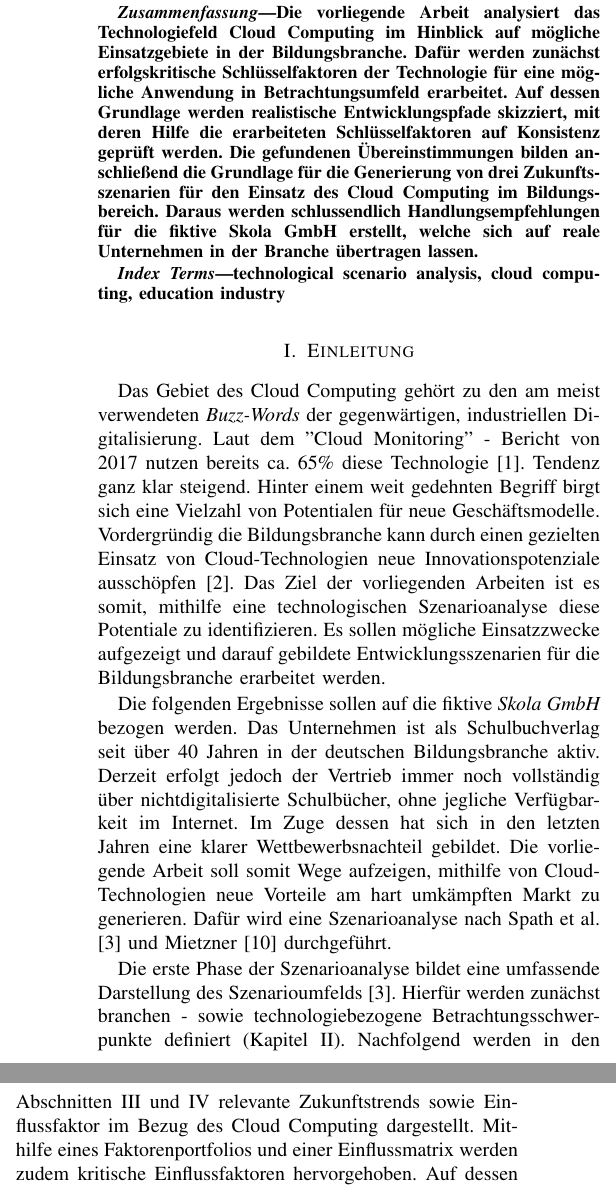
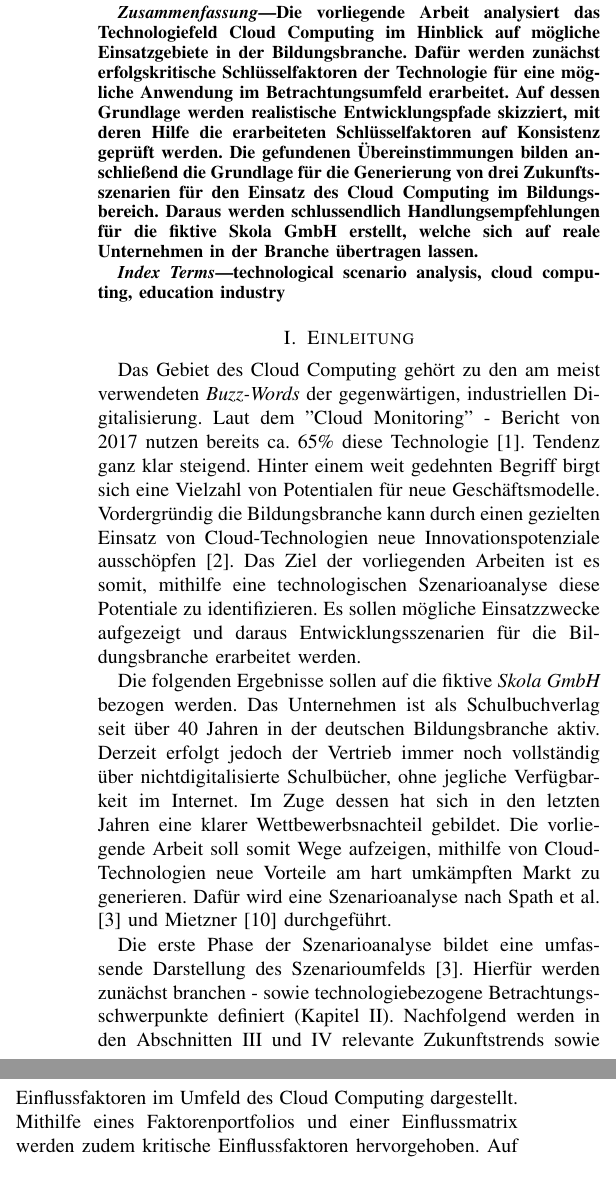
Before and after one commit to pinussilvestrus/scenario-analysis-cloud-computing, a LaTeX paper (cloud_computing.tex, which reads chapters/introduction.tex): two parts of the columns of page 1 of 7, joined at a grey line, cut so that both start at the same text. Compiled offline with pdfLaTeX; a missing font is replaced by an installed copy or a similar font; a LaTeX package or settings file that is missing is left out.

Commit message:
add final version

```diff
--- a/chapters/introduction.tex
+++ b/chapters/introduction.tex
@@ -1,7 +1,7 @@
 \section{Einleitung}
 \label{introduction}
-Das Gebiet des Cloud Computing gehört zu den am meist verwendeten \textit{Buzz-Words} der gegenwärtigen, industriellen Digitalisierung. Laut dem ''Cloud Monitoring'' - Bericht von 2017 nutzen bereits ca. 65\% diese Technologie \cite{bitkom}. Tendenz ganz klar steigend. Hinter einem weit gedehnten Begriff birgt sich eine Vielzahl von Potentialen für neue Geschäftsmodelle. Vordergründig die Bildungsbranche kann durch einen gezielten Einsatz von Cloud-Technologien neue Innovationspotenziale ausschöpfen \cite{meinel2}. Das Ziel der vorliegenden Arbeiten ist es somit, mithilfe eine technologischen Szenarioanalyse diese Potentiale zu identifizieren. Es sollen mögliche Einsatzzwecke aufgezeigt und darauf gebildete Entwicklungsszenarien für die Bildungsbranche erarbeitet werden.
+Das Gebiet des Cloud Computing gehört zu den am meist verwendeten \textit{Buzz-Words} der gegenwärtigen, industriellen Digitalisierung. Laut dem ''Cloud Monitoring'' - Bericht von 2017 nutzen bereits ca. 65\% diese Technologie \cite{bitkom}. Tendenz ganz klar steigend. Hinter einem weit gedehnten Begriff birgt sich eine Vielzahl von Potentialen für neue Geschäftsmodelle. Vordergründig die Bildungsbranche kann durch einen gezielten Einsatz von Cloud-Technologien neue Innovationspotenziale ausschöpfen \cite{meinel2}. Das Ziel der vorliegenden Arbeiten ist es somit, mithilfe eine technologischen Szenarioanalyse diese Potentiale zu identifizieren. Es sollen mögliche Einsatzzwecke aufgezeigt und daraus Entwicklungsszenarien für die Bildungsbranche erarbeitet werden.
 
 Die folgenden Ergebnisse sollen auf die fiktive \textit{Skola GmbH} bezogen werden. Das Unternehmen ist als Schulbuchverlag seit über 40 Jahren in der deutschen Bildungsbranche aktiv. Derzeit erfolgt jedoch der Vertrieb immer noch vollständig über nichtdigitalisierte Schulbücher, ohne jegliche Verfügbarkeit im Internet. Im Zuge dessen hat sich in den letzten Jahren eine klarer Wettbewerbsnachteil gebildet. Die vorliegende Arbeit soll somit Wege aufzeigen, mithilfe von Cloud-Technologien neue Vorteile am hart umkämpften Markt zu generieren. Dafür wird eine Szenarioanalyse nach Spath et al. \cite{spath} und Mietzner \cite{mietzner} durchgeführt.
 
-Die erste Phase der Szenarioanalyse bildet eine umfassende Darstellung des Szenarioumfelds  \cite{spath}. Hierfür werden zunächst branchen - sowie technologiebezogene Betrachtungsschwerpunkte definiert (Kapitel \ref{environment}). Nachfolgend werden in den Abschnitten \ref{futuretrends} und \ref{influencingfactors} relevante Zukunftstrends sowie Einflussfaktor im Bezug des Cloud Computing dargestellt. Mithilfe eines Faktorenportfolios und einer Einflussmatrix werden zudem kritische Einflussfaktoren hervorgehoben. Auf dessen Grundlage entstehen in Kapitel \ref{manifestations} Zukunftsausprägungen, was die zweite Phase der Analyse darstellt. Anschließend werden drei wesentliche Szenarien aus den vorher entstandenen Erkenntnissen konstruiert (Abschnitt \ref{constructions}), woraus sich Handlungsempfehlungen und Konsequenzen für das dargestellte Unternehmen ergeben (Abschnitt \ref{conclusion}).
+Die erste Phase der Szenarioanalyse bildet eine umfassende Darstellung des Szenarioumfelds  \cite{spath}. Hierfür werden zunächst branchen - sowie technologiebezogene Betrachtungsschwerpunkte definiert (Kapitel \ref{environment}). Nachfolgend werden in den Abschnitten \ref{futuretrends} und \ref{influencingfactors} relevante Zukunftstrends sowie Einflussfaktoren im Umfeld des Cloud Computing dargestellt. Mithilfe eines Faktorenportfolios und einer Einflussmatrix werden zudem kritische Einflussfaktoren hervorgehoben. Auf dessen Grundlage entstehen in Kapitel \ref{manifestations} Zukunftsausprägungen, was die zweite Phase der Analyse darstellt. Anschließend werden drei wesentliche Szenarien aus den vorher entstandenen Erkenntnissen konstruiert (Abschnitt \ref{constructions}), woraus sich Handlungsempfehlungen und Konsequenzen für das dargestellte Unternehmen ergeben (Abschnitt \ref{conclusion}).
--- a/cloud_computing.tex
+++ b/cloud_computing.tex
@@ -33,7 +33,7 @@ u33505@hs-harz.de}}
 \maketitle
 
 \begin{abstract}
-Die vorliegende Arbeit analysiert das Technologiefeld Cloud Computing im Hinblick auf mögliche Einsatzgebiete in der Bildungsbranche. Dafür werden zunächst erfolgskritische Schlüsselfaktoren der Technologie für eine mögliche Anwendung in Betrachtungsumfeld erarbeitet. Auf dessen Grundlage werden realistische Entwicklungspfade skizziert, mit deren Hilfe die erarbeiteten Schlüsselfaktoren auf Konsistenz geprüft werden. Die gefundenen Übereinstimmungen bilden anschließend die Grundlage für die Generierung von drei Zukunftsszenarien für den Einsatz des Cloud Computing im Bildungsbereich. Daraus werden schlussendlich Handlungsempfehlungen für die fiktive Skola GmbH erstellt, welche sich auf reale Unternehmen in der Branche übertragen lassen.
+Die vorliegende Arbeit analysiert das Technologiefeld Cloud Computing im Hinblick auf mögliche Einsatzgebiete in der Bildungsbranche. Dafür werden zunächst erfolgskritische Schlüsselfaktoren der Technologie für eine mögliche Anwendung im Betrachtungsumfeld erarbeitet. Auf dessen Grundlage werden realistische Entwicklungspfade skizziert, mit deren Hilfe die erarbeiteten Schlüsselfaktoren auf Konsistenz geprüft werden. Die gefundenen Übereinstimmungen bilden anschließend die Grundlage für die Generierung von drei Zukunftsszenarien für den Einsatz des Cloud Computing im Bildungsbereich. Daraus werden schlussendlich Handlungsempfehlungen für die fiktive Skola GmbH erstellt, welche sich auf reale Unternehmen in der Branche übertragen lassen.
 \end{abstract}
 
 \begin{IEEEkeywords}
```
Also changed, not shown: chapters/influencingfactors.tex (+2 -2 lines), README.md, export/cloud_computing.pdf (added), 1 other file.
